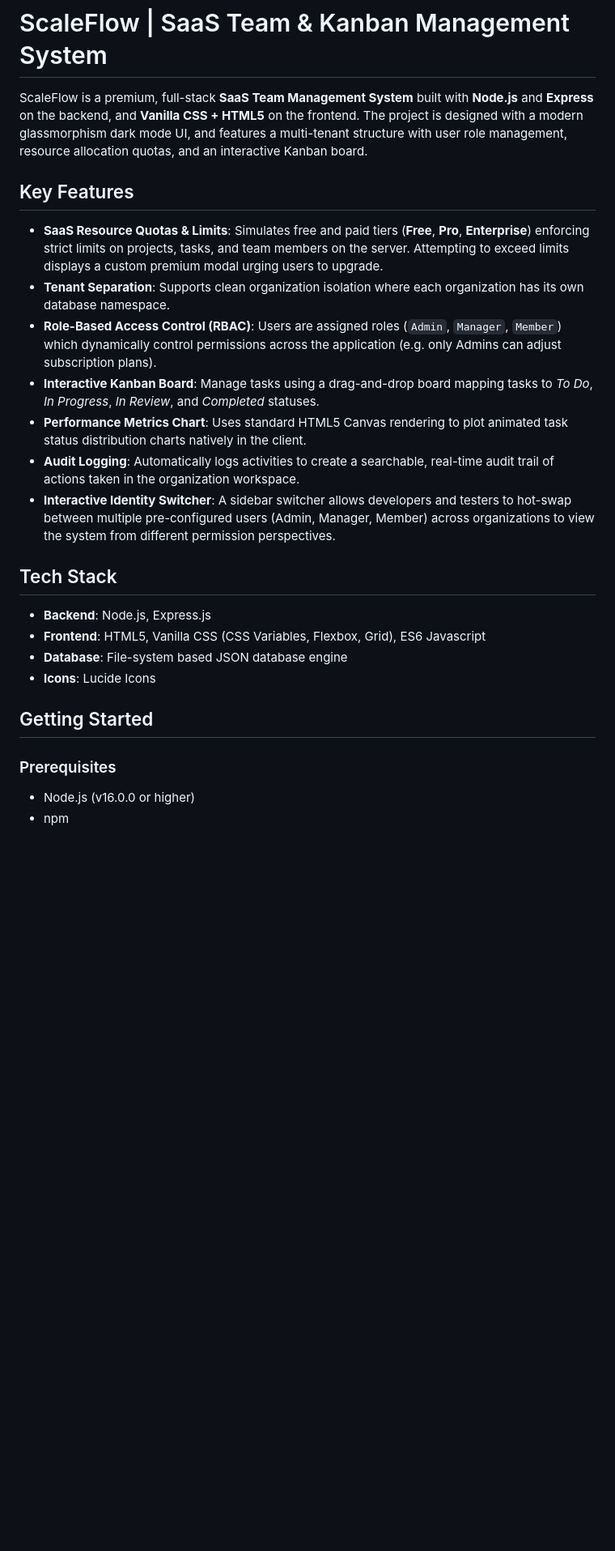
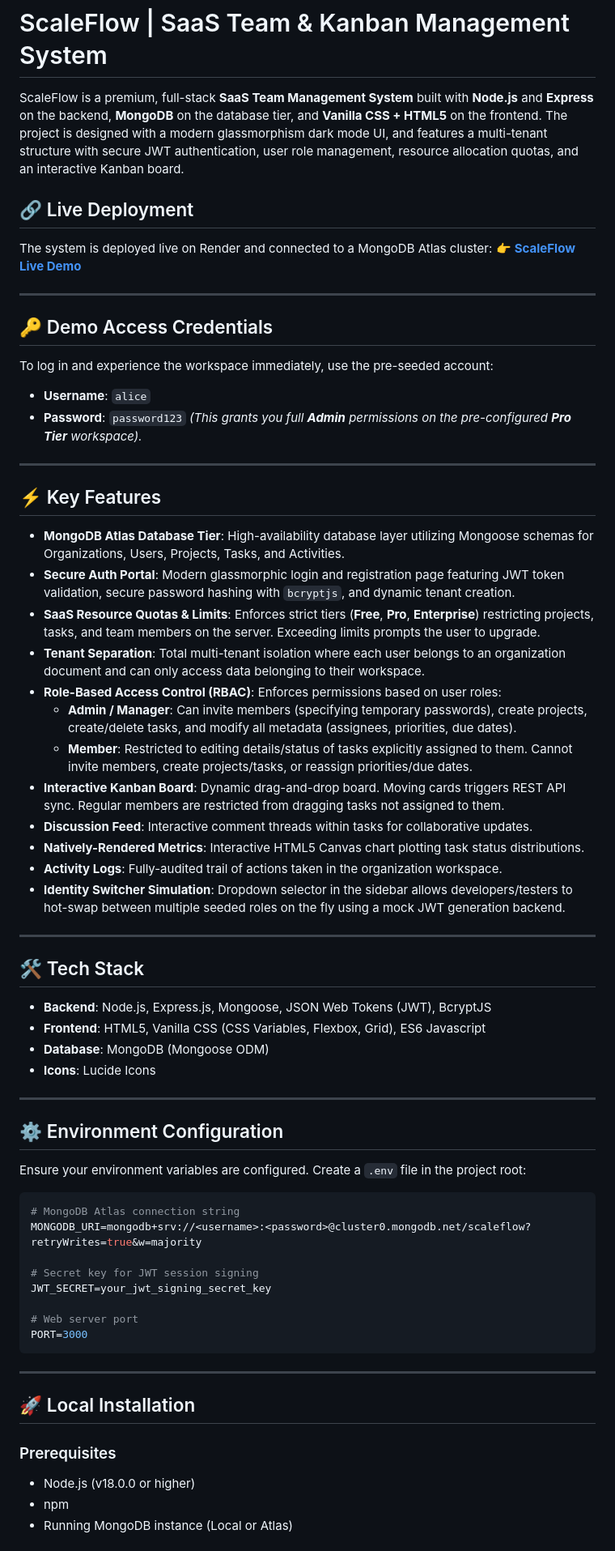
Before and after one commit to bansalchirag579-maker/ScaleFlow, a Markdown page: README.md, the part around one of its changes. Shown at 81% size. Drawn GitHub-style; blank space fills up the shorter version.

Commit message:
docs: update README with MongoDB migration, RBAC rules, and Render url

````diff
--- a/README.md
+++ b/README.md
@@ -1,28 +1,71 @@
 # ScaleFlow | SaaS Team & Kanban Management System
 
-ScaleFlow is a premium, full-stack **SaaS Team Management System** built with **Node.js** and **Express** on the backend, and **Vanilla CSS + HTML5** on the frontend. The project is designed with a modern glassmorphism dark mode UI, and features a multi-tenant structure with user role management, resource allocation quotas, and an interactive Kanban board.
+ScaleFlow is a premium, full-stack **SaaS Team Management System** built with **Node.js** and **Express** on the backend, **MongoDB** on the database tier, and **Vanilla CSS + HTML5** on the frontend. The project is designed with a modern glassmorphism dark mode UI, and features a multi-tenant structure with secure JWT authentication, user role management, resource allocation quotas, and an interactive Kanban board.
 
-## Key Features
+## 🔗 Live Deployment
 
-*   **SaaS Resource Quotas & Limits**: Simulates free and paid tiers (**Free**, **Pro**, **Enterprise**) enforcing strict limits on projects, tasks, and team members on the server. Attempting to exceed limits displays a custom premium modal urging users to upgrade.
-*   **Tenant Separation**: Supports clean organization isolation where each organization has its own database namespace.
-*   **Role-Based Access Control (RBAC)**: Users are assigned roles (`Admin`, `Manager`, `Member`) which dynamically control permissions across the application (e.g. only Admins can adjust subscription plans).
-*   **Interactive Kanban Board**: Manage tasks using a drag-and-drop board mapping tasks to *To Do*, *In Progress*, *In Review*, and *Completed* statuses.
-*   **Performance Metrics Chart**: Uses standard HTML5 Canvas rendering to plot animated task status distribution charts natively in the client.
-*   **Audit Logging**: Automatically logs activities to create a searchable, real-time audit trail of actions taken in the organization workspace.
-*   **Interactive Identity Switcher**: A sidebar switcher allows developers and testers to hot-swap between multiple pre-configured users (Admin, Manager, Member) across organizations to view the system from different permission perspectives.
+The system is deployed live on Render and connected to a MongoDB Atlas cluster:
+👉 **[ScaleFlow Live Demo](https://scaleflow-h7b5.onrender.com)**
 
-## Tech Stack
+---
 
-*   **Backend**: Node.js, Express.js
+## 🔑 Demo Access Credentials
+
+To log in and experience the workspace immediately, use the pre-seeded account:
+*   **Username**: `alice`
+*   **Password**: `password123`
+*(This grants you full **Admin** permissions on the pre-configured **Pro Tier** workspace).*
+
+---
+
+## ⚡ Key Features
+
+*   **MongoDB Atlas Database Tier**: High-availability database layer utilizing Mongoose schemas for Organizations, Users, Projects, Tasks, and Activities.
+*   **Secure Auth Portal**: Modern glassmorphic login and registration page featuring JWT token validation, secure password hashing with `bcryptjs`, and dynamic tenant creation.
+*   **SaaS Resource Quotas & Limits**: Enforces strict tiers (**Free**, **Pro**, **Enterprise**) restricting projects, tasks, and team members on the server. Exceeding limits prompts the user to upgrade.
+*   **Tenant Separation**: Total multi-tenant isolation where each user belongs to an organization document and can only access data belonging to their workspace.
+*   **Role-Based Access Control (RBAC)**: Enforces permissions based on user roles:
+    *   **Admin / Manager**: Can invite members (specifying temporary passwords), create projects, create/delete tasks, and modify all metadata (assignees, priorities, due dates).
+    *   **Member**: Restricted to editing details/status of tasks explicitly assigned to them. Cannot invite members, create projects/tasks, or reassign priorities/due dates.
+*   **Interactive Kanban Board**: Dynamic drag-and-drop board. Moving cards triggers REST API sync. Regular members are restricted from dragging tasks not assigned to them.
+*   **Discussion Feed**: Interactive comment threads within tasks for collaborative updates.
+*   **Natively-Rendered Metrics**: Interactive HTML5 Canvas chart plotting task status distributions.
+*   **Activity Logs**: Fully-audited trail of actions taken in the organization workspace.
+*   **Identity Switcher Simulation**: Dropdown selector in the sidebar allows developers/testers to hot-swap between multiple seeded roles on the fly using a mock JWT generation backend.
+
+---
+
+## 🛠️ Tech Stack
+
+*   **Backend**: Node.js, Express.js, Mongoose, JSON Web Tokens (JWT), BcryptJS
 *   **Frontend**: HTML5, Vanilla CSS (CSS Variables, Flexbox, Grid), ES6 Javascript
-*   **Database**: File-system based JSON database engine
+*   **Database**: MongoDB (Mongoose ODM)
 *   **Icons**: Lucide Icons
 
-## Getting Started
+---
+
+## ⚙️ Environment Configuration
+
+Ensure your environment variables are configured. Create a `.env` file in the project root:
+
+```env
+# MongoDB Atlas connection string
+MONGODB_URI=mongodb+srv://<username>:<password>@cluster0.mongodb.net/scaleflow?retryWrites=true&w=majority
+
+# Secret key for JWT session signing
+JWT_SECRET=your_jwt_signing_secret_key
+
+# Web server port
+PORT=3000
+```
+
+---
+
+## 🚀 Local Installation
 
 ### Prerequisites
 
-*   Node.js (v16.0.0 or higher)
+*   Node.js (v18.0.0 or higher)
 *   npm
+*   Running MongoDB instance (Local or Atlas)
 
````
Also changed, not shown: other parts of README.md (+21 -20 lines).
